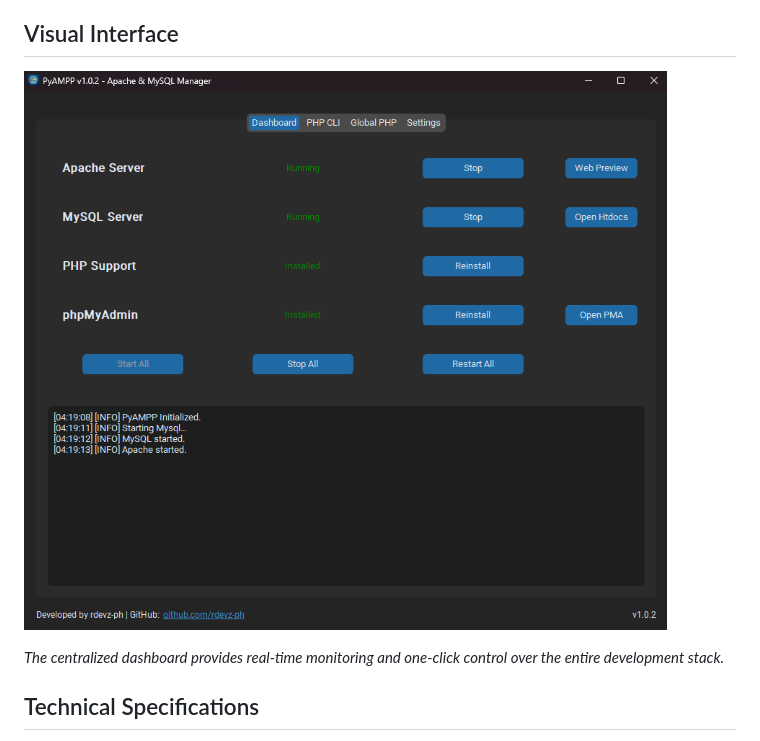
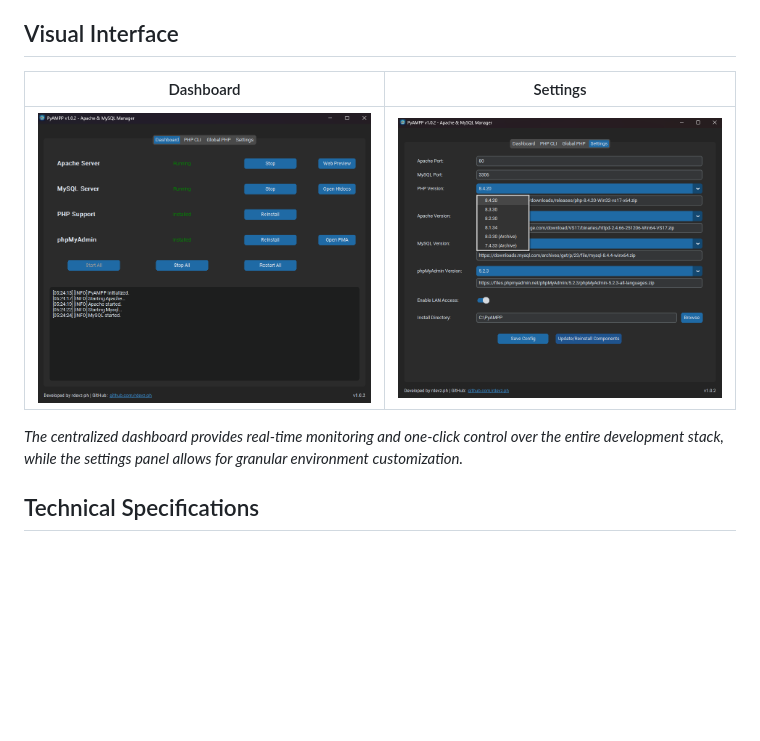
Before and after one commit to rdevz-ph/PyAMPP-Windows, a Markdown page: README.md, the part around the change. GitHub-like rendering; pictures changed too: screenshots/Screenshot-1.png (added), screenshots/Screenshot-2.png (added), screenshots/Screenshot.png (deleted); blank space fills up the shorter version.

Commit message:
docs: update visual interface with side-by-side dashboard and settings screenshots

```diff
--- a/README.md
+++ b/README.md
@@ -47,9 +47,11 @@ PyAMPP v1.0.2 supports a wide range of verified component versions:
 
 ## Visual Interface
 
-![PyAMPP Dashboard](screenshots/Screenshot.png)
+| Dashboard | Settings |
+| :---: | :---: |
+| ![PyAMPP Dashboard](screenshots/Screenshot-1.png) | ![PyAMPP Settings](screenshots/Screenshot-2.png) |
 
-*The centralized dashboard provides real-time monitoring and one-click control over the entire development stack.*
+*The centralized dashboard provides real-time monitoring and one-click control over the entire development stack, while the settings panel allows for granular environment customization.*
 
 ## Technical Specifications
 
```
Also changed, not shown: docs/images/Screenshot-1.png (added), docs/images/Screenshot-2.png (added), docs/images/Screenshot.png (deleted), 2 other files.
